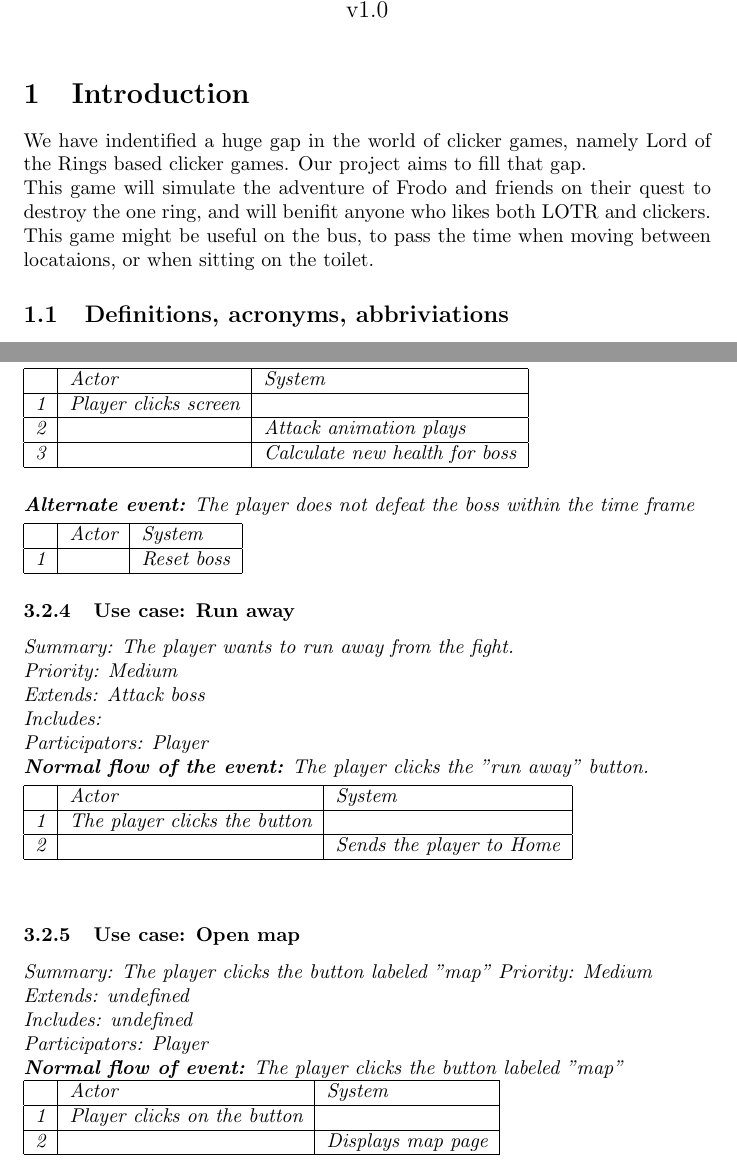
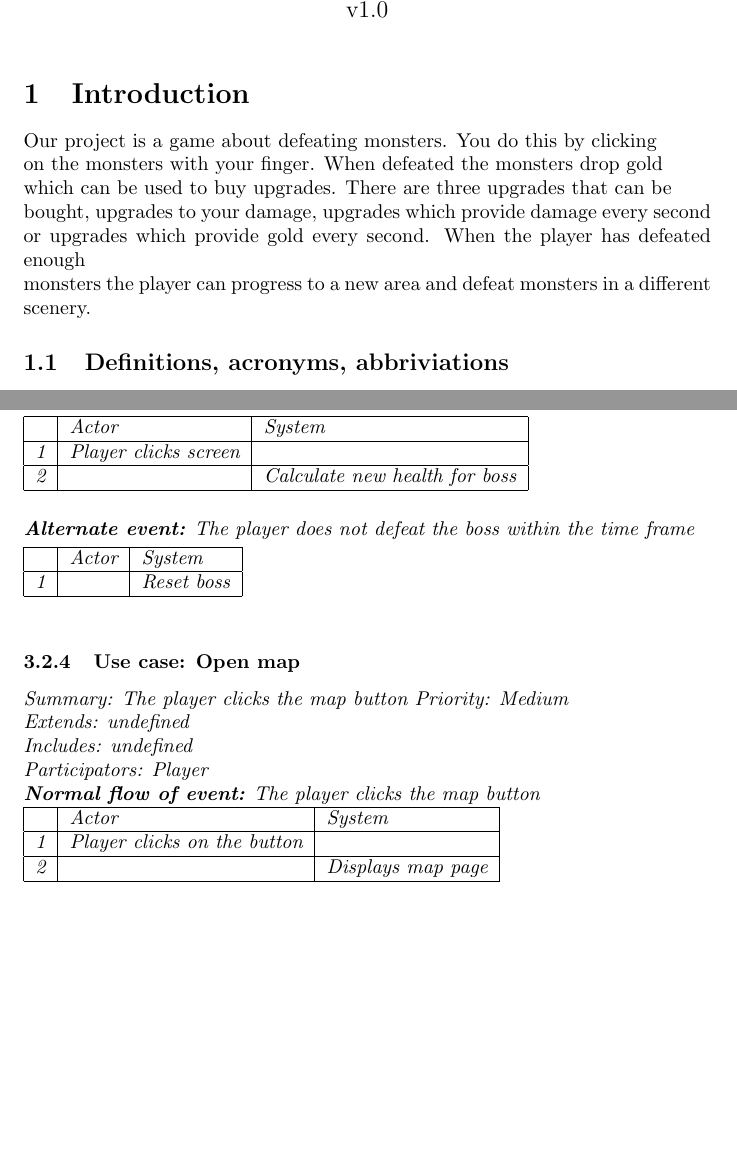
Before and after one commit to craxido/OOPP-TDA367-DIT212, a LaTeX document (Documents/RAD.tex): two parts of pages 1 and 5 of 9 before the commit and two parts of pages 1 and 5 of 8 after it, joined at a grey line, cut so that both start at the same text, the shorter picture padded with empty space. The pictures show the PDF file Documents/RAD.pdf that the author committed with the source.

Commit message:
Updating documents

```diff
--- a/Documents/RAD.tex
+++ b/Documents/RAD.tex
@@ -18,14 +18,15 @@
 \maketitle
 
 \section{Introduction}
-We have indentified a huge gap in the world of clicker games, namely
-Lord of the Rings based clicker games. Our project aims to fill that gap. \\
-This game will simulate the adventure of Frodo and friends on their quest to
-destroy the one ring, and will benifit anyone who likes both LOTR and clickers.\\
-This game might be useful on the bus, to pass the time when moving between locataions, or when sitting on the toilet.
+Our project is a game about defeating monsters. You do this by clicking \\
+on the monsters with your finger. When defeated the monsters drop gold \\
+which can be used to buy upgrades. There are three upgrades that can be \\
+bought, upgrades to your damage, upgrades which provide damage every second \\
+or upgrades which provide gold every second. When the player has defeated enough \\
+monsters the player can progress to a new area and defeat monsters in a different \\
+scenery.
 
 \subsection{Definitions, acronyms, abbriviations}
-LOTR: Lord of the Rings.
 
 \section{Requirements}
 \subsection{User interface}
@@ -79,8 +80,7 @@ Participators: Player\\
 \begin{tabular}{|c|l|l|} \hline
   & Actor & System \\ \hline
 1 & Player clicks screen & \\ \hline
-2 & & Attack animation plays \\ \hline
-3 & & Calculate new health for monster\\ \hline
+2 & & Calculate new health for monster\\ \hline
 \end{tabular}\\
 \newpage
 \noindent
@@ -89,5 +89,6 @@ Participators: Player\\
 \begin{tabular}{|c|l|l|} \hline
     & Actor & System \\ \hline
     1 & Player clicks screen & \\ \hline
-    2 & & Attack animation plays \\ \hline
-    3 & & Calculate new health for monster\\ \hline
+    2 & & Calculate new health for monster\\ \hline
+    3 & & Replace dead monster with new monster \\ \hline
+    4 & Player gets money & \\ \hline
@@ -101,12 +99,10 @@ Participators: Player\\
 \begin{tabular}{| c | l | l |} \hline
     & Actor & System \\ \hline
     1 & Player clicks screen & \\ \hline
-    2 & & Attack animation plays \\ \hline
-    3 & & Calculate new health for monster\\ \hline
-    4 & & Death animation plays \\ \hline
-    5 & & Replace dead monster with new monster \\ \hline
-    6 & & The option to change level is made avliable\\ \hline
-    7 & The player gets money & \\ \hline
+    2 & & Calculate new health for monster\\ \hline
+    3 & & Replace dead monster with new monster \\ \hline
+    4 & & The option to change level is made avliable\\ \hline
+    5 & The player gets money & \\ \hline
 \end{tabular}
 \\
 \subsubsection{Use case: Attack boss}
@@ -120,12 +116,10 @@ Participators: Player \\
 \begin{tabular}{|c|l|l|} \hline
     & Actor & System \\ \hline
     1 & Player clicks screen & \\ \hline
-    2 & & Attack animation plays \\ \hline
-    3 & & Calculate new health for boss \\ \hline
-    4 & & Death animation plays \\ \hline
-    5 & & Unlock next level \\ \hline
-    6 & & Reset boss \\ \hline
-    7 & Player gets money & \\ \hline
+    2 & & Calculate new health for boss \\ \hline
+    3 & & Unlock next level \\ \hline
+    4 & & Reset boss \\ \hline
+    5 & Player gets money & \\ \hline
 \end{tabular}
 \newpage
 \noindent
@@ -134,8 +128,7 @@ Participators: Player \\
 \begin{tabular}{|c|l|l|} \hline
     & Actor & System \\ \hline
     1 & Player clicks screen & \\ \hline
-    2 & & Attack animation plays \\ \hline
-    3 & & Calculate new health for boss \\ \hline
+    2 & & Calculate new health for boss \\ \hline
 \end{tabular}
 \vspace{5 mm}\\
 \textbf{Alternate event:} The player does not defeat the boss within the time frame
@@ -145,27 +138,14 @@ Participators: Player \\
     1 & & Reset boss \\ \hline
 \end{tabular}
 
-\subsubsection{Use case: Run away}
-Summary: The player wants to run away from the fight.\\
-Priority: Medium \\
-Extends: Attack boss\\
-Includes:\\
-Participators: Player\\
-\textbf{Normal flow of the event:} The player clicks the "run away" button.
-\vspace{1 mm}\\
-\begin{tabular}{|c|l|l|} \hline
-    & Actor & System \\ \hline
-    1 & The player clicks the button & \\ \hline
-    2 & & Sends the player to Home \\ \hline
-\end{tabular}
 \vspace{5 mm}\\
 \subsubsection{Use case: Open map}
-Summary: The player clicks the button labeled "map"
+Summary: The player clicks the map button
 Priority: Medium \\
 Extends: undefined\\
 Includes: undefined\\
 Participators: Player \\
-\textbf{Normal flow of event:} The player clicks the button labeled "map"\\
+\textbf{Normal flow of event:} The player clicks the map button\\
 \begin{tabular}{|c|l|l|} \hline
       & Actor & System \\ \hline
     1 & Player clicks on the button & \\ \hline
@@ -194,33 +174,33 @@ Participators: Player \\
 \end{tabular}
 
 \subsubsection{Use case: Show stats}
-Summary: The use clicks the button labeled "Stats"\\
+Summary: The use clicks the stats button\\
 Priority: low\\
 Extends: undefined\\
 Includes: undefined\\
 Participators: Player\\
-\textbf{Normal flow of event:} The player clicks the button labled "Stats"
+\textbf{Normal flow of event:} The player clicks the stats button
 \vspace{1 mm}\\
 \begin{tabular}{|c|l|l|} \hline
       & Actor & System \\ \hline
     1 & Player clicks on the button & \\ \hline
     2 & & Displays stats page \\ \hline
 \end{tabular}
-
+\vspace{5 mm}
 \subsubsection{Use case: Go home}
 Summary: The user wants to go home\\
 Priority: Low \\
 Extends: undefined\\
 Includes: undefined\\
 Participators: Player \\
-\textbf{Normal flow of event:} The player clicks the button labeled "Home"
+\textbf{Normal flow of event:} The player clicks the home button
 \vspace{1 mm}\\
 \begin{tabular}{|c|l|l|} \hline
       & Actor & System \\ \hline
     1 & Player clicks on the button & \\ \hline
     2 & & Displays the player home screen \\ \hline
 \end{tabular}
-
+\vspace{5 mm}
 \subsubsection{Use case: Home improvements}
 Summary: The user wants to improve their home\\
 Priority: low \\
@@ -237,6 +215,0 @@ Participators: Player\\
-\end{tabular}
-\vspace{5 mm}\\
-\textbf{Alternate flow:} The player wants to buy more space, has enough money.
-\vspace{1 mm}\\
-\begin{tabular}{|c|l|l|} \hline
-    & Actor & System \\ \hline
@@ -246,6 +215,0 @@ Participators: Player\\
-\end{tabular}
-\vspace{5 mm}\\
-\textbf{Alternate flow:} The player wants to sell an animal, has animals.
-\vspace{1 mm}\\
-\begin{tabular}{|c|l|l|} \hline
-    & Actor & System \\ \hline
```
Also changed, not shown: Documents/SDD.tex (+23 -7 lines), Documents/RAD.pdf, Documents/RAD.tex (23 more changed lines).
